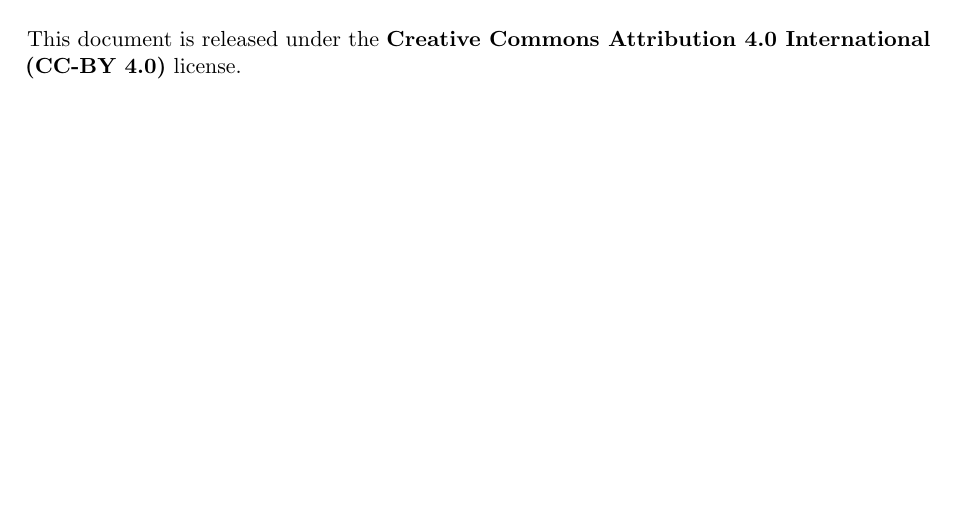
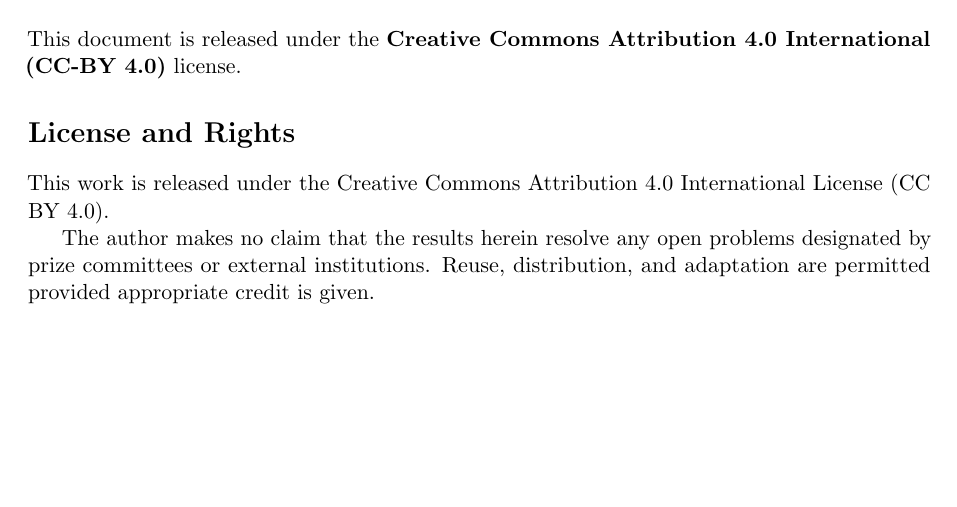
Before and after one commit to inaciovasquez2020/final-wall-conditional-index, a LaTeX paper (docs/final-wall/cycle_orbit_splitting.tex): part of page 3 of 3, cut so that both start at the same text. Compiled offline with pdfLaTeX.

Commit message:
paper: add explicit CC-BY-4.0 license section to PDF

```diff
--- a/docs/final-wall/cycle_orbit_splitting.tex
+++ b/docs/final-wall/cycle_orbit_splitting.tex
@@ -206,4 +206,14 @@
 This document is released under the \textbf{Creative Commons
 Attribution 4.0 International (CC-BY 4.0)} license.
 
+\section*{License and Rights}
+
+This work is released under the Creative Commons Attribution 4.0
+International License (CC BY 4.0).
+
+The author makes no claim that the results herein resolve any open
+problems designated by prize committees or external institutions.
+Reuse, distribution, and adaptation are permitted provided appropriate
+credit is given.
+
 \end{document}
```
